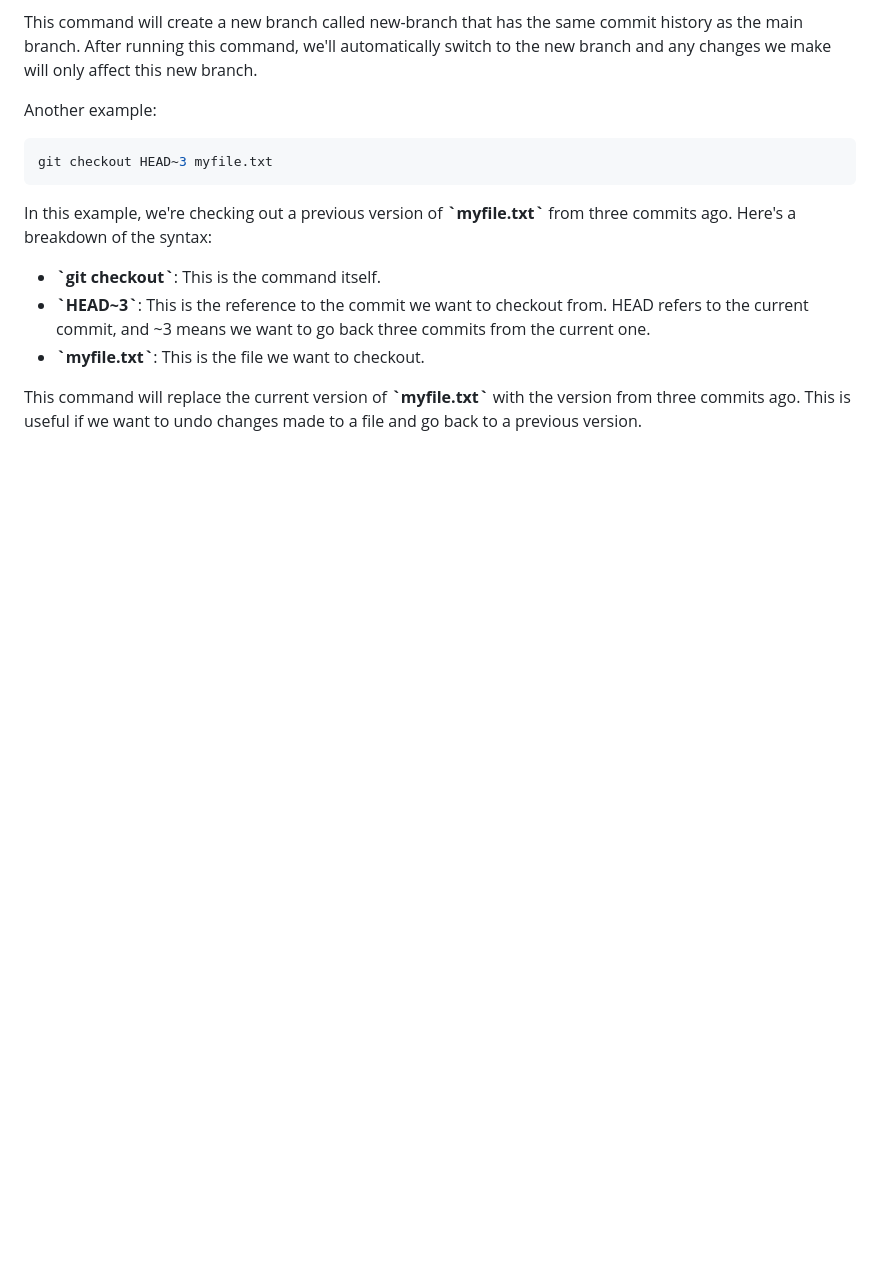
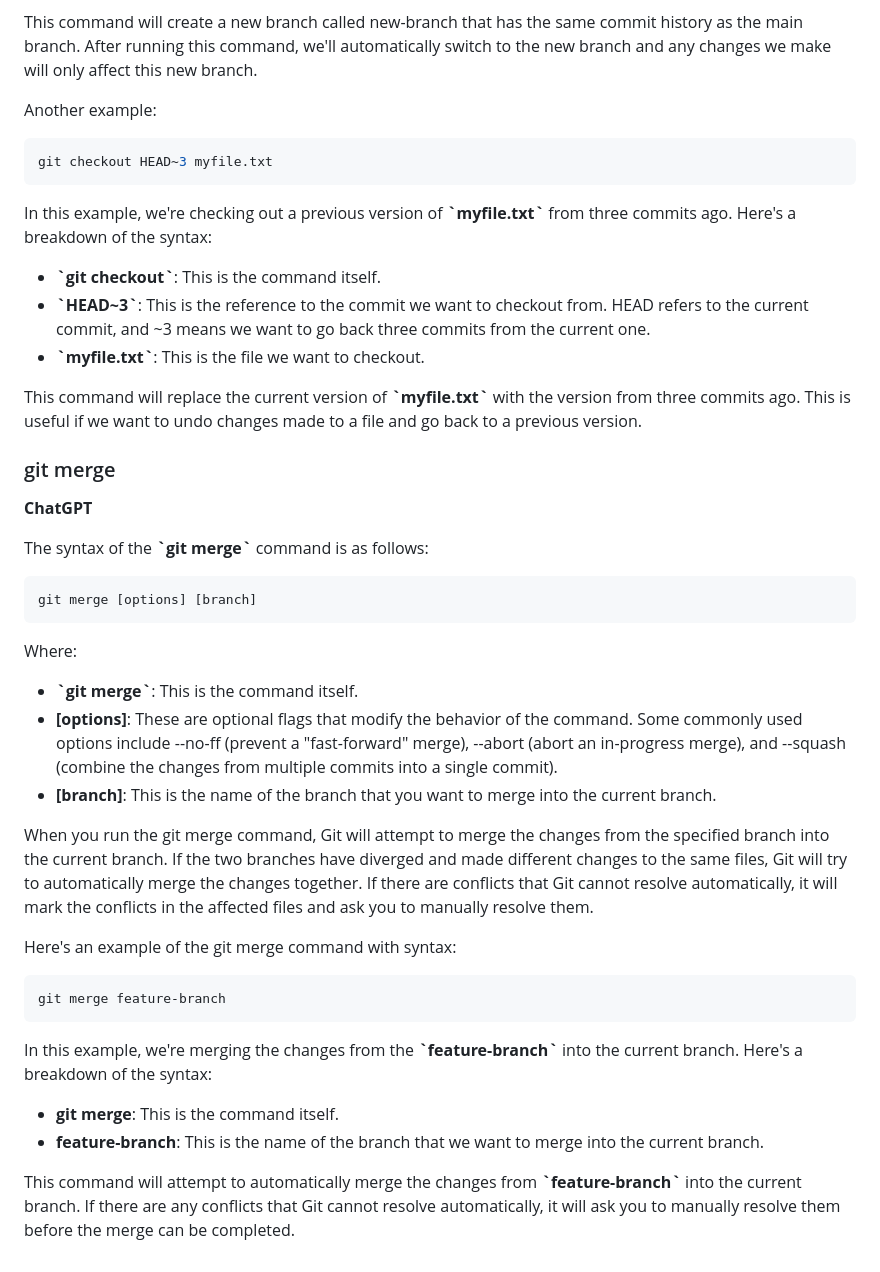
Before and after one commit to y-kolyada/git, a Markdown page: README.md, the part around the change. Rendered like a GitHub page; blank space fills up the shorter version.

Commit message:
git docs: merge

````diff
--- a/README.md
+++ b/README.md
@@ -941,3 +941,32 @@ In this example, we're checking out a previous version of **\`myfile.txt\`** fro
 - **\`myfile.txt\`**: This is the file we want to checkout.
 
 This command will replace the current version of **\`myfile.txt\`** with the version from three commits ago. This is useful if we want to undo changes made to a file and go back to a previous version.
+
+
+### git merge
+
+**ChatGPT**
+
+The syntax of the **\`git merge\`** command is as follows:
+```console
+git merge [options] [branch]
+```
+
+Where:
+
+- **\`git merge\`**: This is the command itself.
+- **[options]**: These are optional flags that modify the behavior of the command. Some commonly used options include --no-ff (prevent a "fast-forward" merge), --abort (abort an in-progress merge), and --squash (combine the changes from multiple commits into a single commit).
+- **[branch]**: This is the name of the branch that you want to merge into the current branch.
+
+When you run the git merge command, Git will attempt to merge the changes from the specified branch into the current branch. If the two branches have diverged and made different changes to the same files, Git will try to automatically merge the changes together. If there are conflicts that Git cannot resolve automatically, it will mark the conflicts in the affected files and ask you to manually resolve them.
+
+Here's an example of the git merge command with syntax:
+```console
+git merge feature-branch
+```
+In this example, we're merging the changes from the **\`feature-branch\`** into the current branch. Here's a breakdown of the syntax:
+
+- **git merge**: This is the command itself.
+- **feature-branch**: This is the name of the branch that we want to merge into the current branch.
+
+This command will attempt to automatically merge the changes from **\`feature-branch\`** into the current branch. If there are any conflicts that Git cannot resolve automatically, it will ask you to manually resolve them before the merge can be completed.
````
